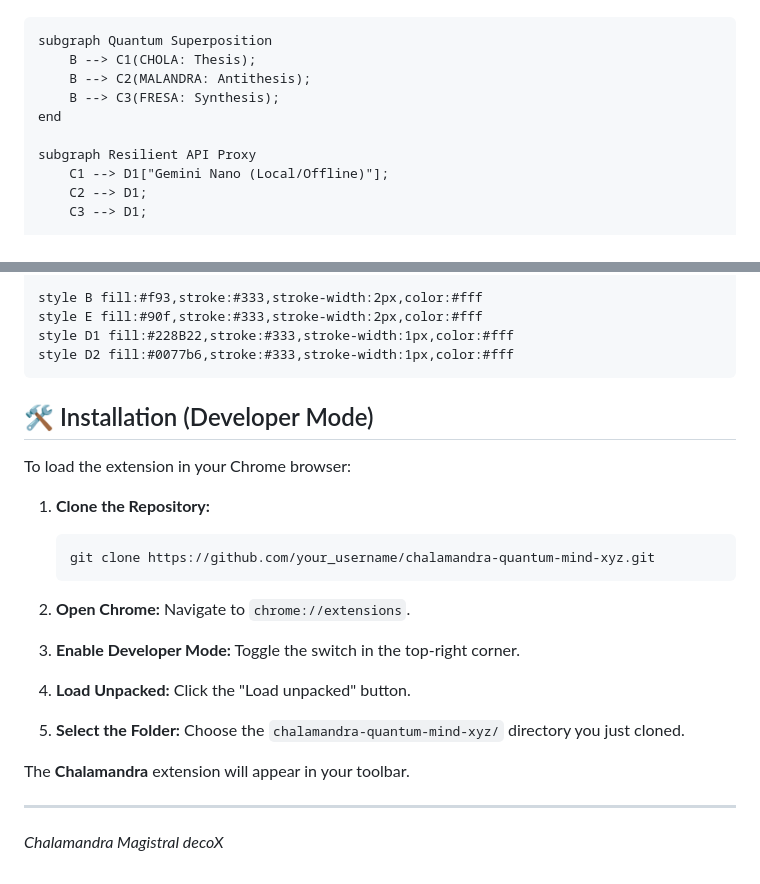
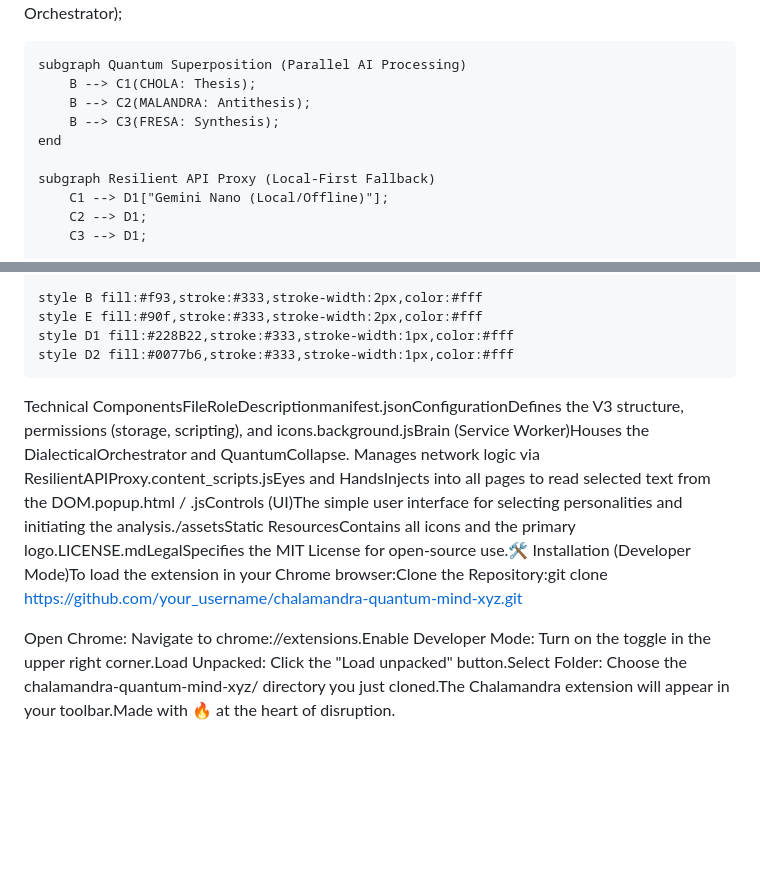
Before and after one commit to brasdefer1597-cloud/Chalamandra-XYZ, a Markdown page: README.md, 2 parts joined by grey strips. GitHub-like rendering; blank space fills up the shorter version.

````diff
--- a/README.md
+++ b/README.md
@@ -32,12 +2,12 @@ graph TD
     A["Popup/Content Script (User Input)"] --> B(background.js - Dialectical Orchestrator);
 
-    subgraph Quantum Superposition
+    subgraph Quantum Superposition (Parallel AI Processing)
         B --> C1(CHOLA: Thesis);
         B --> C2(MALANDRA: Antithesis);
         B --> C3(FRESA: Synthesis);
     end
 
-    subgraph Resilient API Proxy
+    subgraph Resilient API Proxy (Local-First Fallback)
         C1 --> D1["Gemini Nano (Local/Offline)"];
         C2 --> D1;
         C3 --> D1;
@@ -57,26 +27,7 @@ graph TD
     style E fill:#90f,stroke:#333,stroke-width:2px,color:#fff
     style D1 fill:#228B22,stroke:#333,stroke-width:1px,color:#fff
     style D2 fill:#0077b6,stroke:#333,stroke-width:1px,color:#fff
+Technical ComponentsFileRoleDescriptionmanifest.jsonConfigurationDefines the V3 structure, permissions (storage, scripting), and icons.background.jsBrain (Service Worker)Houses the DialecticalOrchestrator and QuantumCollapse. Manages network logic via ResilientAPIProxy.content_scripts.jsEyes and HandsInjects into all pages to read selected text from the DOM.popup.html / .jsControls (UI)The simple user interface for selecting personalities and initiating the analysis./assetsStatic ResourcesContains all icons and the primary logo.LICENSE.mdLegalSpecifies the MIT License for open-source use.🛠️ Installation (Developer Mode)To load the extension in your Chrome browser:Clone the Repository:git clone [https://github.com/your_username/chalamandra-quantum-mind-xyz.git](https://github.com/your_username/chalamandra-quantum-mind-xyz.git)
 
-## 🛠️ Installation (Developer Mode)
 
-To load the extension in your Chrome browser:
-
-1.  **Clone the Repository:**
-    ```bash
-    git clone https://github.com/your_username/chalamandra-quantum-mind-xyz.git
-    ```
-
-2.  **Open Chrome:** Navigate to `chrome://extensions`.
-
-3.  **Enable Developer Mode:** Toggle the switch in the top-right corner.
-
-4.  **Load Unpacked:** Click the "Load unpacked" button.
-
-5.  **Select the Folder:** Choose the `chalamandra-quantum-mind-xyz/` directory you just cloned.
-
-The **Chalamandra** extension will appear in your toolbar.
-
----
-
-*Chalamandra Magistral decoX*
+Open Chrome: Navigate to chrome://extensions.Enable Developer Mode: Turn on the toggle in the upper right corner.Load Unpacked: Click the "Load unpacked" button.Select Folder: Choose the chalamandra-quantum-mind-xyz/ directory you just cloned.The Chalamandra extension will appear in your toolbar.Made with 🔥 at the heart of disruption.
````
Also changed, not shown: other parts of README.md (+1 -31 lines).
